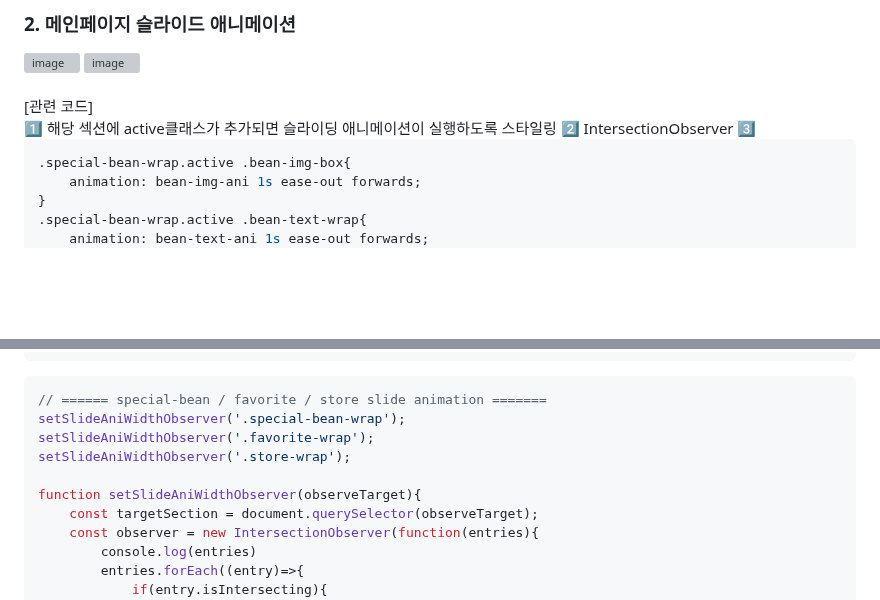
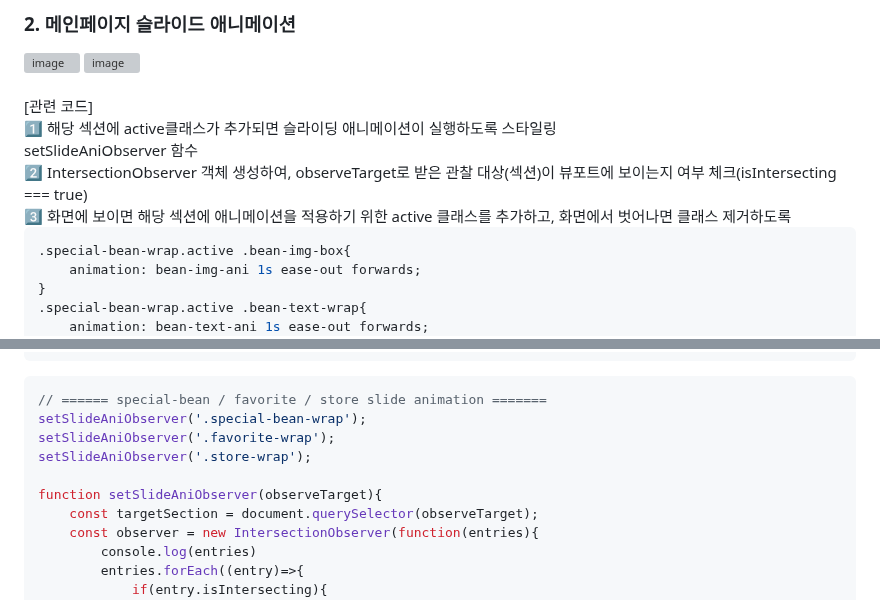
Before and after one commit to kminjoo9093/Starbucks, a Markdown page: README.md, 2 parts joined by grey strips. Rendered like a GitHub page; blank space fills up the shorter version; grey boxes are pictures that could not be loaded.

````diff
--- a/README.md
+++ b/README.md
@@ -103,9 +103,10 @@ setInterval(rollingUp, 4000);
 <br>
 <br>
 [관련 코드]<br>
-1️⃣ 해당 섹션에 active클래스가 추가되면 슬라이딩 애니메이션이 실행하도록 스타일링
-2️⃣ IntersectionObserver
-3️⃣
+1️⃣ 해당 섹션에 active클래스가 추가되면 슬라이딩 애니메이션이 실행하도록 스타일링 <br>
+setSlideAniObserver 함수<br>
+2️⃣ IntersectionObserver 객체 생성하여, observeTarget로 받은 관찰 대상(섹션)이 뷰포트에 보이는지 여부 체크(isIntersecting === true)<br>
+3️⃣ 화면에 보이면 해당 섹션에 애니메이션을 적용하기 위한 active 클래스를 추가하고, 화면에서 벗어나면 클래스 제거하도록<br>
 
 ```css
 .special-bean-wrap.active .bean-img-box{
@@ -138,11 +139,11 @@ setInterval(rollingUp, 4000);
 
 ```javascript
 // ====== special-bean / favorite / store slide animation =======
-setSlideAniWidthObserver('.special-bean-wrap');
-setSlideAniWidthObserver('.favorite-wrap');
-setSlideAniWidthObserver('.store-wrap');
+setSlideAniObserver('.special-bean-wrap');
+setSlideAniObserver('.favorite-wrap');
+setSlideAniObserver('.store-wrap');
 
-function setSlideAniWidthObserver(observeTarget){
+function setSlideAniObserver(observeTarget){
     const targetSection = document.querySelector(observeTarget);
     const observer = new IntersectionObserver(function(entries){
         console.log(entries)
````
